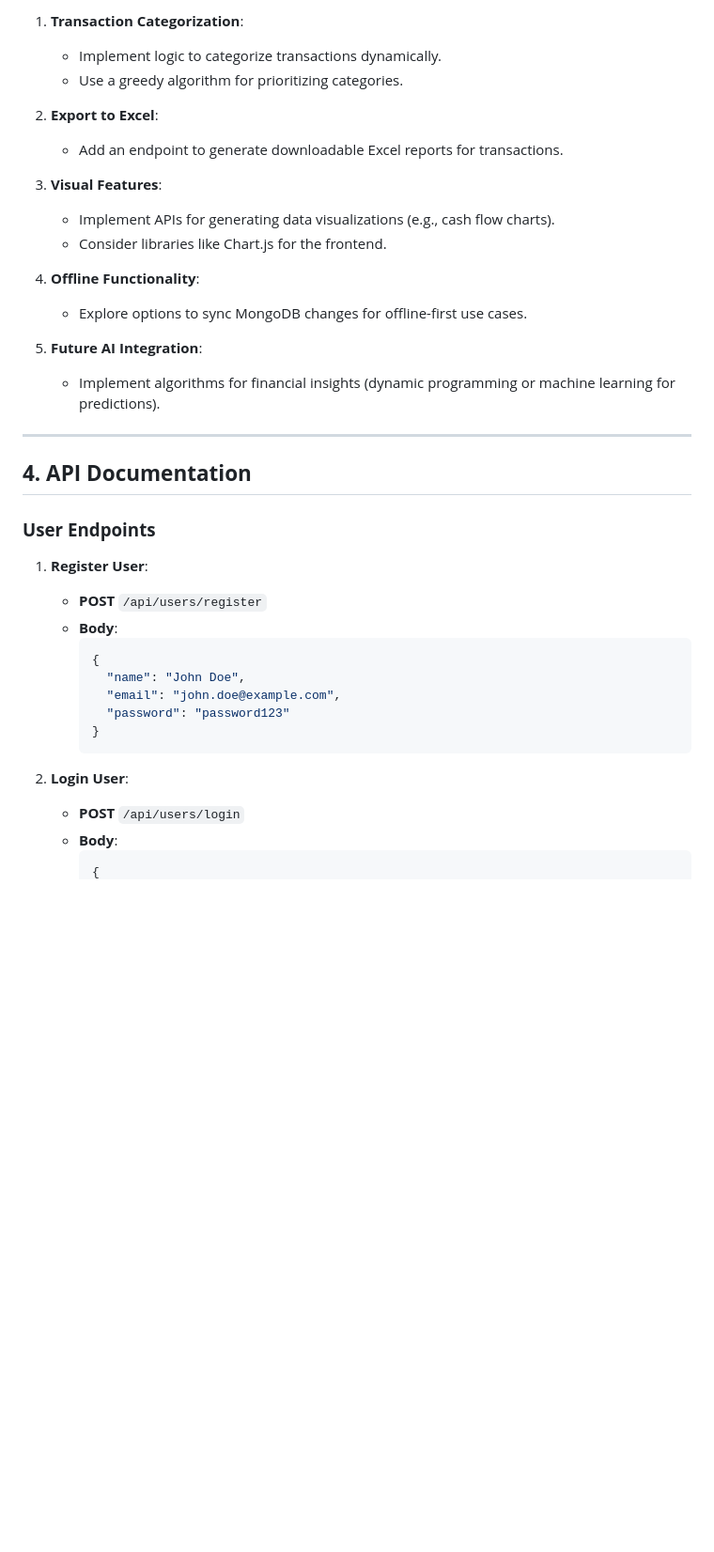
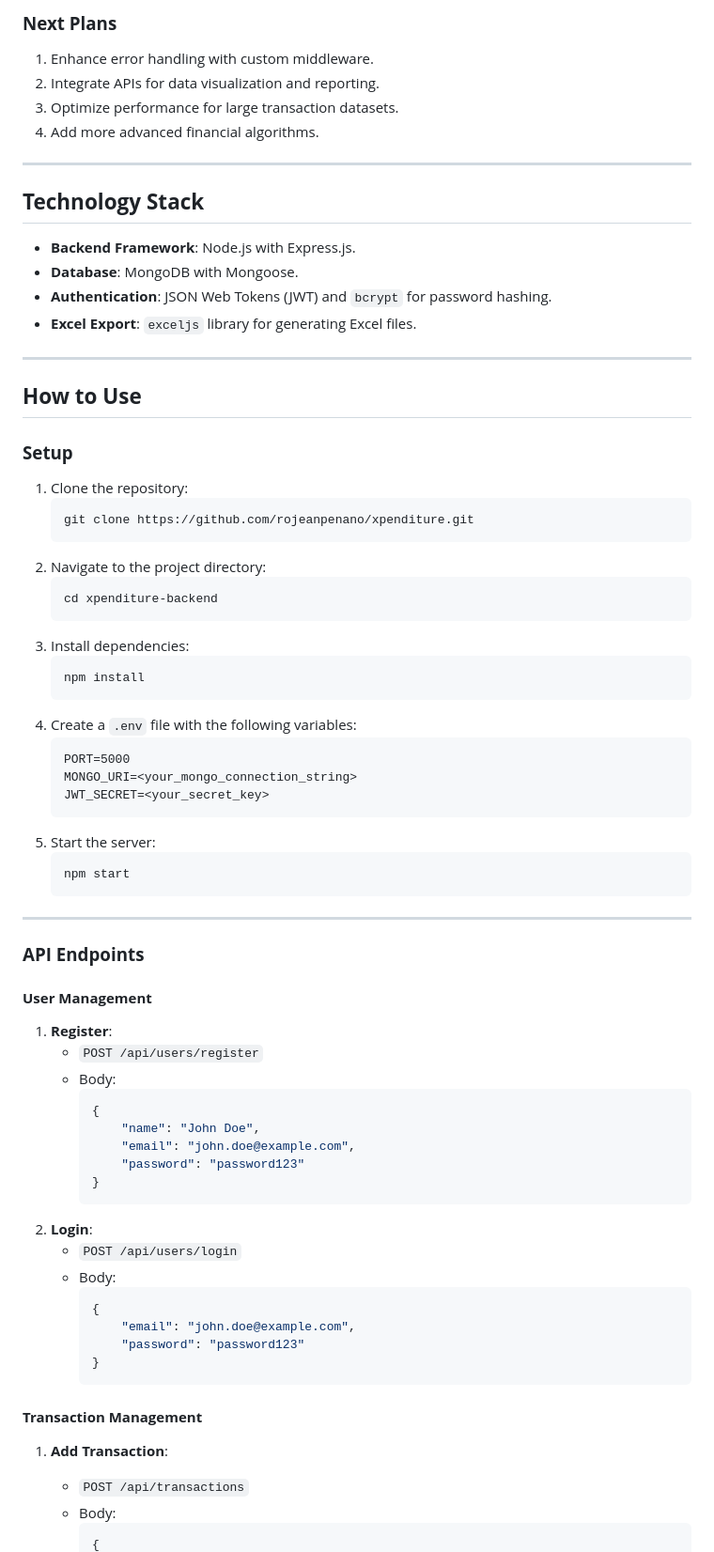
Before and after one commit to rojeanpenano/xpenditure, a Markdown page: README.md, the part around one of its changes. Shown at 94% size. Rendered like a GitHub page; blank space fills up the shorter version.

````diff
--- a/README.md
+++ b/README.md
@@ -60,40 +55,72 @@ XPENDITURE is a backend API designed for managing personal and shared finances.
 
-1. **Transaction Categorization**:
-   - Implement logic to categorize transactions dynamically.
-   - Use a greedy algorithm for prioritizing categories.
-
-2. **Export to Excel**:
-   - Add an endpoint to generate downloadable Excel reports for transactions.
-
-3. **Visual Features**:
-   - Implement APIs for generating data visualizations (e.g., cash flow charts).
-   - Consider libraries like Chart.js for the frontend.
-
-4. **Offline Functionality**:
-   - Explore options to sync MongoDB changes for offline-first use cases.
-
-5. **Future AI Integration**:
-   - Implement algorithms for financial insights (dynamic programming or machine learning for predictions).
+### **Next Plans**
+1. Enhance error handling with custom middleware.
+2. Integrate APIs for data visualization and reporting.
+3. Optimize performance for large transaction datasets.
+4. Add more advanced financial algorithms.
 
 ---
 
-## **4. API Documentation**
+## **Technology Stack**
+- **Backend Framework**: Node.js with Express.js.
+- **Database**: MongoDB with Mongoose.
+- **Authentication**: JSON Web Tokens (JWT) and `bcrypt` for password hashing.
+- **Excel Export**: `exceljs` library for generating Excel files.
 
-### **User Endpoints**
+---
 
-1. **Register User**:
-   - **POST** `/api/users/register`
-   - **Body**:
+## **How to Use**
+### **Setup**
+1. Clone the repository:
+   ```bash
+   git clone https://github.com/rojeanpenano/xpenditure.git
+   ```
+2. Navigate to the project directory:
+   ```bash
+   cd xpenditure-backend
+   ```
+3. Install dependencies:
+   ```bash
+   npm install
+   ```
+4. Create a `.env` file with the following variables:
+   ```plaintext
+   PORT=5000
+   MONGO_URI=<your_mongo_connection_string>
+   JWT_SECRET=<your_secret_key>
+   ```
+5. Start the server:
+   ```bash
+   npm start
+   ```
+
+---
+
+### **API Endpoints**
+#### **User Management**
+1. **Register**:
+   - `POST /api/users/register`
+   - Body:
      ```json
      {
-       "name": "John Doe",
-       "email": "john.doe@example.com",
-       "password": "password123"
+         "name": "John Doe",
+         "email": "john.doe@example.com",
+         "password": "password123"
+     }
+     ```
+2. **Login**:
+   - `POST /api/users/login`
+   - Body:
+     ```json
+     {
+         "email": "john.doe@example.com",
+         "password": "password123"
      }
      ```
 
-2. **Login User**:
-   - **POST** `/api/users/login`
-   - **Body**:
+#### **Transaction Management**
+1. **Add Transaction**:
+   - `POST /api/transactions`
+   - Body:
      ```json
      {
````
Also changed, not shown: other parts of README.md (+132 -89 lines).
